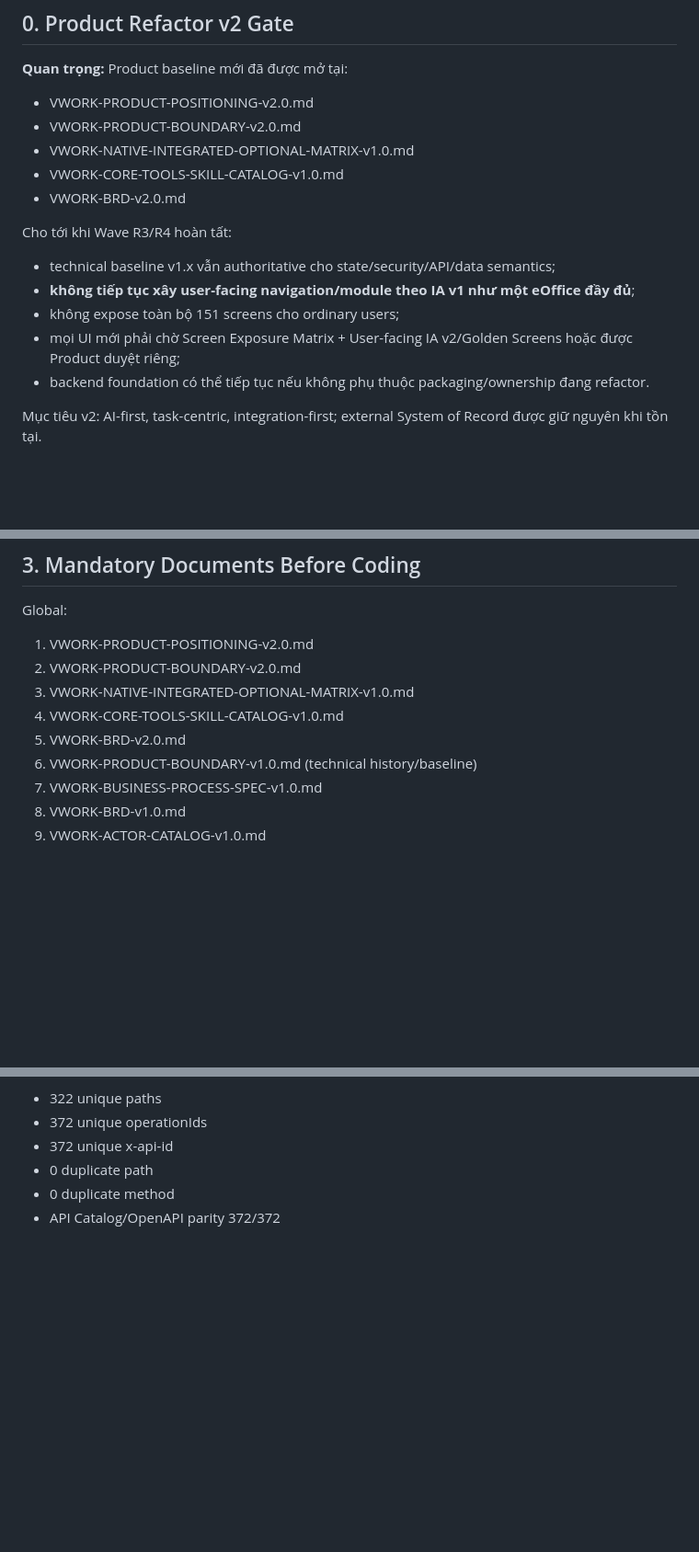
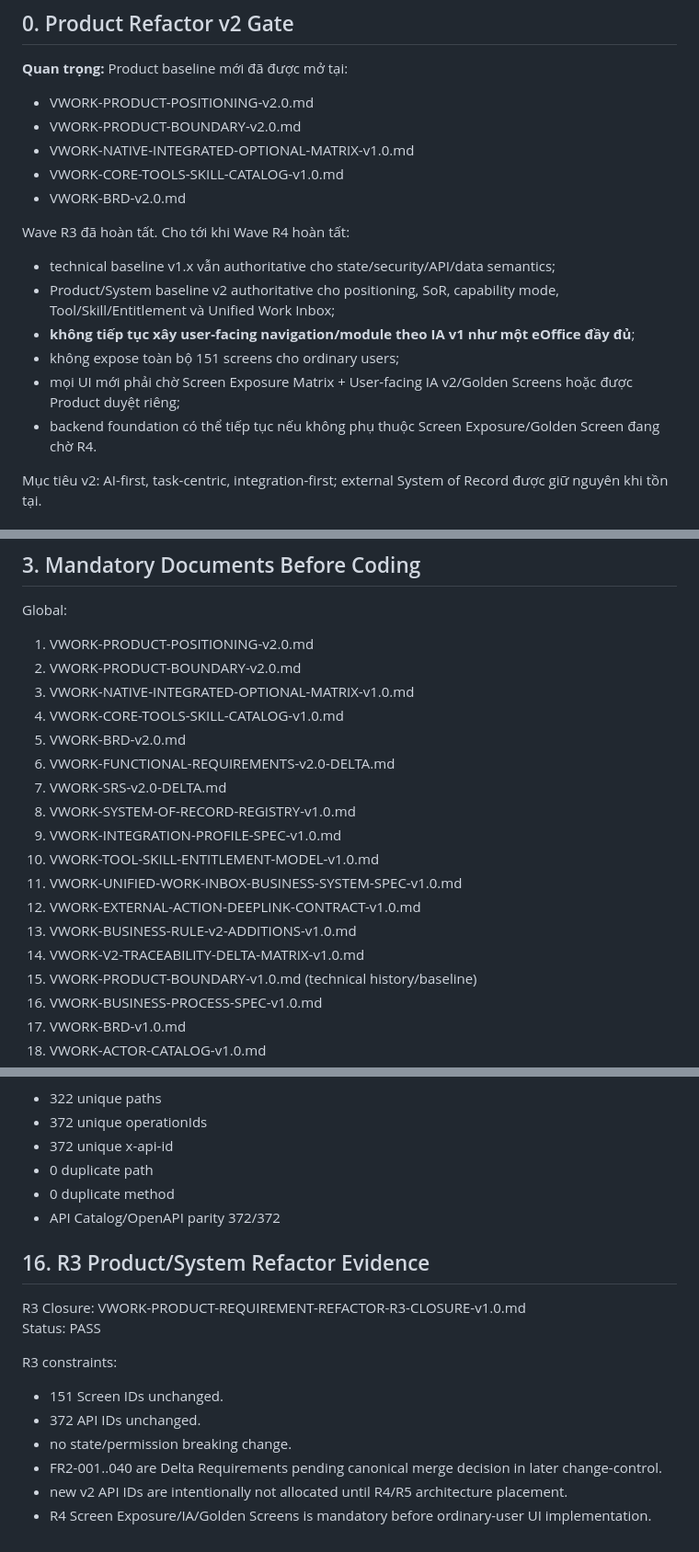
Before and after one commit to thinv/VWork, a Markdown page: docs/12-engineering/VWORK-CLAUDE-CODEX-HANDOFF-PACKAGE-v1.0.md, 3 parts joined by grey strips. Shown at 92% size. GitHub-like rendering; blank space fills up the shorter version.

Commit message:
docs(engineering): advance product refactor gate through R3

```diff
--- a/docs/12-engineering/VWORK-CLAUDE-CODEX-HANDOFF-PACKAGE-v1.0.md
+++ b/docs/12-engineering/VWORK-CLAUDE-CODEX-HANDOFF-PACKAGE-v1.0.md
@@ -9,12 +9,13 @@
 - VWORK-CORE-TOOLS-SKILL-CATALOG-v1.0.md
 - VWORK-BRD-v2.0.md
 
-Cho tới khi Wave R3/R4 hoàn tất:
+Wave R3 đã hoàn tất. Cho tới khi Wave R4 hoàn tất:
 - technical baseline v1.x vẫn authoritative cho state/security/API/data semantics;
+- Product/System baseline v2 authoritative cho positioning, SoR, capability mode, Tool/Skill/Entitlement và Unified Work Inbox;
 - **không tiếp tục xây user-facing navigation/module theo IA v1 như một eOffice đầy đủ**;
 - không expose toàn bộ 151 screens cho ordinary users;
 - mọi UI mới phải chờ Screen Exposure Matrix + User-facing IA v2/Golden Screens hoặc được Product duyệt riêng;
-- backend foundation có thể tiếp tục nếu không phụ thuộc packaging/ownership đang refactor.
+- backend foundation có thể tiếp tục nếu không phụ thuộc Screen Exposure/Golden Screen đang chờ R4.
 
 Mục tiêu v2: AI-first, task-centric, integration-first; external System of Record được giữ nguyên khi tồn tại.
 
@@ -45,6 +46,15 @@ Global:
 3. VWORK-NATIVE-INTEGRATED-OPTIONAL-MATRIX-v1.0.md
 4. VWORK-CORE-TOOLS-SKILL-CATALOG-v1.0.md
 5. VWORK-BRD-v2.0.md
+6. VWORK-FUNCTIONAL-REQUIREMENTS-v2.0-DELTA.md
+7. VWORK-SRS-v2.0-DELTA.md
+8. VWORK-SYSTEM-OF-RECORD-REGISTRY-v1.0.md
+9. VWORK-INTEGRATION-PROFILE-SPEC-v1.0.md
+10. VWORK-TOOL-SKILL-ENTITLEMENT-MODEL-v1.0.md
+11. VWORK-UNIFIED-WORK-INBOX-BUSINESS-SYSTEM-SPEC-v1.0.md
+12. VWORK-EXTERNAL-ACTION-DEEPLINK-CONTRACT-v1.0.md
+13. VWORK-BUSINESS-RULE-v2-ADDITIONS-v1.0.md
+14. VWORK-V2-TRACEABILITY-DELTA-MATRIX-v1.0.md
 6. VWORK-PRODUCT-BOUNDARY-v1.0.md (technical history/baseline)
 2. VWORK-BUSINESS-PROCESS-SPEC-v1.0.md
 3. VWORK-BRD-v1.0.md
@@ -268,3 +278,15 @@ OpenAPI structural baseline at validation:
 - 0 duplicate path
 - 0 duplicate method
 - API Catalog/OpenAPI parity 372/372
+
+## 16. R3 Product/System Refactor Evidence
+R3 Closure: VWORK-PRODUCT-REQUIREMENT-REFACTOR-R3-CLOSURE-v1.0.md
+Status: PASS
+
+R3 constraints:
+- 151 Screen IDs unchanged.
+- 372 API IDs unchanged.
+- no state/permission breaking change.
+- FR2-001..040 are Delta Requirements pending canonical merge decision in later change-control.
+- new v2 API IDs are intentionally not allocated until R4/R5 architecture placement.
+- R4 Screen Exposure/IA/Golden Screens is mandatory before ordinary-user UI implementation.
```
Also changed, not shown: other parts of docs/12-engineering/VWORK-CLAUDE-CODEX-HANDOFF-PACKAGE-v1.0.md (+1 -1 lines).
